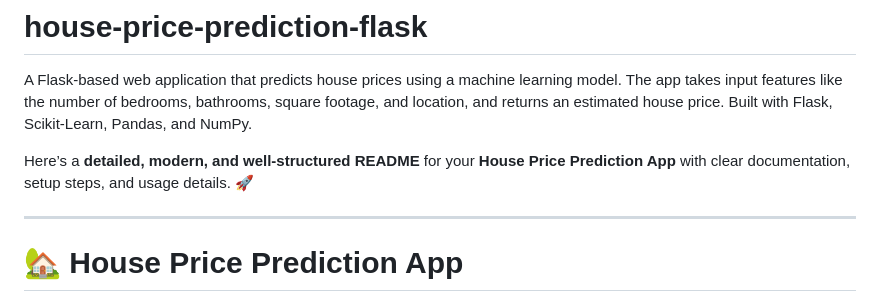
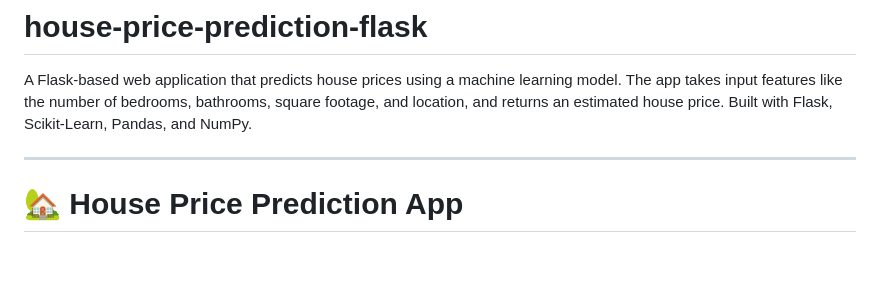
Before and after one commit to Tapkir-Sahil/House-Price-Prediction-Flask, a Markdown page: README.md, the part around the change. Drawn GitHub-style; blank space fills up the shorter version.

Commit message:
Remove redundant introduction from README.md for House Price Prediction App

```diff
--- a/README.md
+++ b/README.md
@@ -1,7 +1,5 @@
 # house-price-prediction-flask
 A Flask-based web application that predicts house prices using a machine learning model. The app takes input features like the number of bedrooms, bathrooms, square footage, and location, and returns an estimated house price. Built with Flask, Scikit-Learn, Pandas, and NumPy.
-
-Here’s a **detailed, modern, and well-structured README** for your **House Price Prediction App** with clear documentation, setup steps, and usage details. 🚀
 
 ---
 
```
